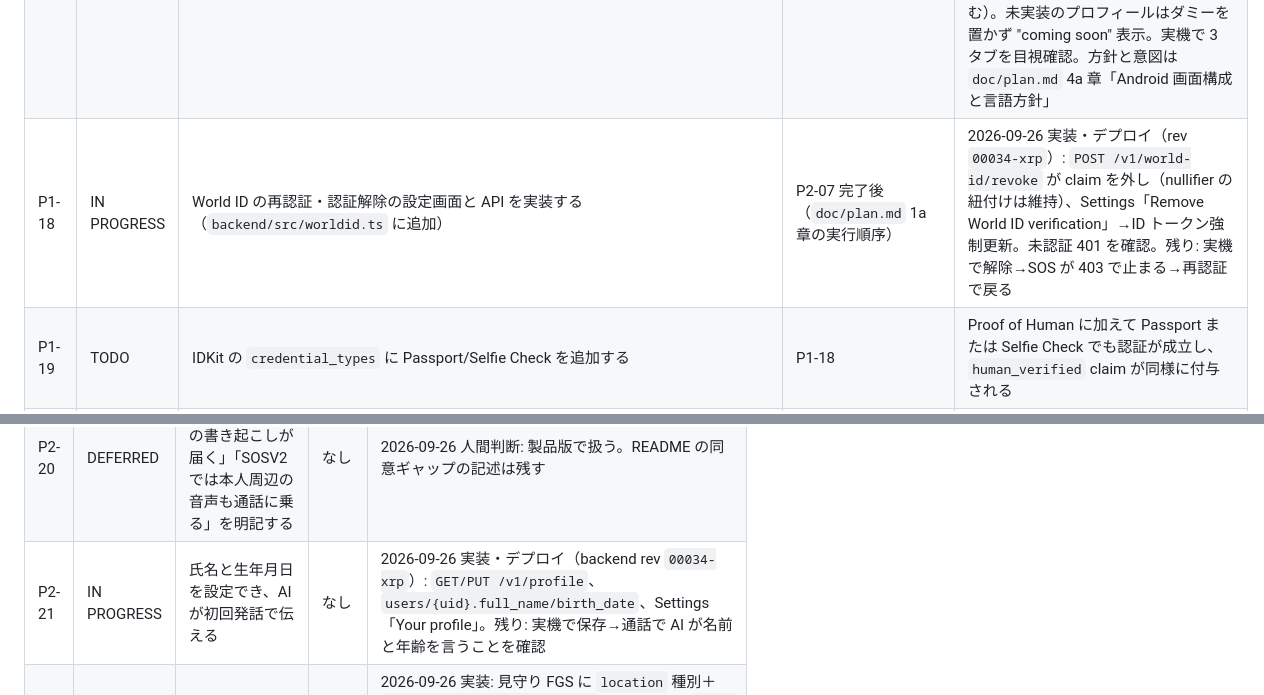
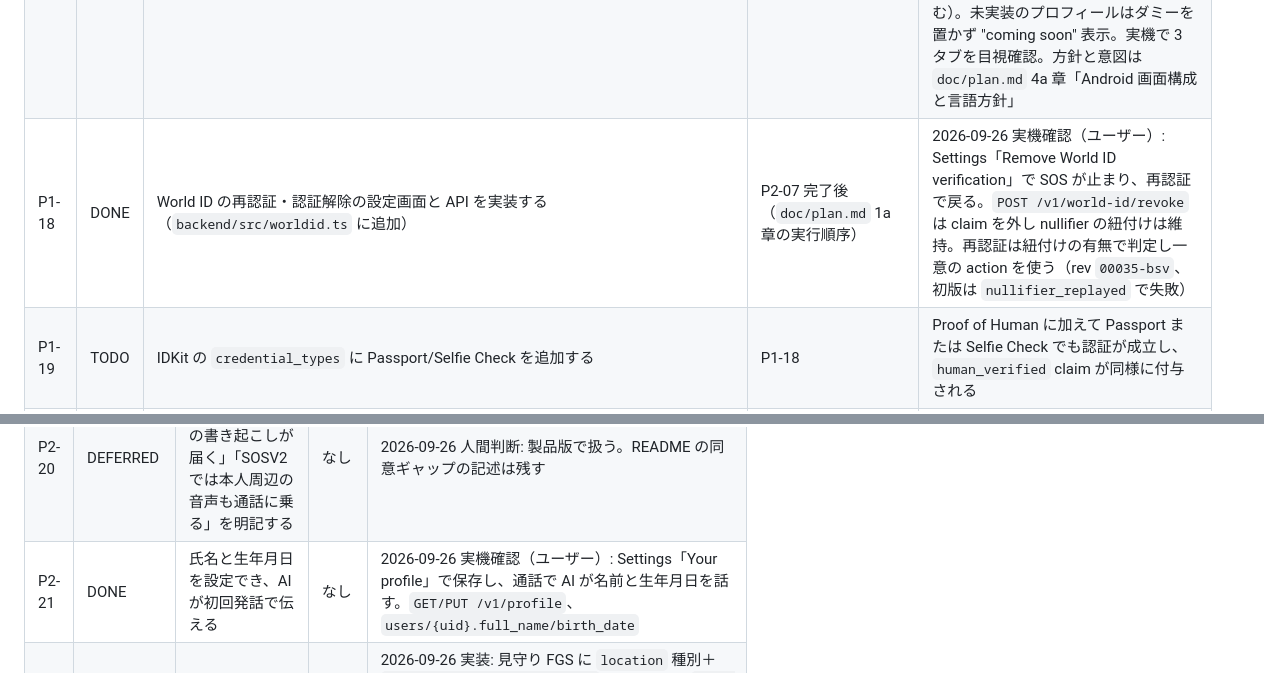
Before and after one commit to rtree/LIFELiNK, a Markdown page: doc/tasks.md, 2 parts joined by grey strips. Drawn GitHub-style.

Commit message:
docs: P1-18 World ID revoke/reverify and P2-21 profile confirmed on device

```diff
--- a/doc/tasks.md
+++ b/doc/tasks.md
@@ -66,7 +66,7 @@ MVP 主線（P0-01〜P0-21）は完了し `mvp-0.1` として保全済み。こ
 | --- | --- | --- | --- | --- |
 | P1-16 | DONE | Android に緊急イベントのチャット風ライブ表示画面を実装する。`emergency_events/{id}/updates` を時系列購読し、`note`/`location`/`transcript_contact`/`transcript_ai`/`friend_comment`/`system` を種類ごとに整形して表示する（Discord チャンネル風または WhatsApp 風、uimock のテイストに近い方を採用） | P0-21（MVP 0.1 保全済み） | 2026-09-26 15:08 完了。実通話で「電話の相手の発言→AI の発言→Discord 友人の返信（`Passed to the AI on the call` 付き）→それを受けた AI の発言」が届いた順にアプリ内へ並ぶことを実機で確認（ロック解除後に目視）。実装: `firebase-firestore` 依存追加、`EmergencyFeed.kt`=表示モデルと mapper（データ源非依存、P2 で `timeline` へ差し替え可能）、`EmergencyFeedSource.kt`=Firestore listener、`EmergencyFeedSection.kt`=WhatsApp 風 UI。方針は `doc/plan.md` 6a 章。ダミーデータなし |
 | P1-17 | DONE | 英語化と B2C 向け UI 整形を段階的に進める（専用フェーズは設けず、P1-16 以降で触る画面から順に文言・配色・導線を整える） | P1-16 | 2026-09-26 15:30 完了。検証用 1 スクロール画面を **Home / Members / Settings の 3 タブ**へ再構成し、モック由来の `LifeLinkTheme`（ネイビー＋緊急レッド＋pill ボタン）を適用。Android のユーザー可視文字列は技適番号を除き全て英語（MainActivity 他 4 ファイルの常駐通知・診断ログを含む）。未実装のプロフィールはダミーを置かず "coming soon" 表示。実機で 3 タブを目視確認。方針と意図は `doc/plan.md` 4a 章「Android 画面構成と言語方針」 |
-| P1-18 | IN PROGRESS | World ID の再認証・認証解除の設定画面と API を実装する（`backend/src/worldid.ts` に追加） | P2-07 完了後（`doc/plan.md` 1a 章の実行順序） | 2026-09-26 実装・デプロイ（rev `00034-xrp`）: `POST /v1/world-id/revoke` が claim を外し（nullifier の紐付けは維持）、Settings「Remove World ID verification」→ID トークン強制更新。未認証 401 を確認。残り: 実機で解除→SOS が 403 で止まる→再認証で戻る |
+| P1-18 | DONE | World ID の再認証・認証解除の設定画面と API を実装する（`backend/src/worldid.ts` に追加） | P2-07 完了後（`doc/plan.md` 1a 章の実行順序） | 2026-09-26 実機確認（ユーザー）: Settings「Remove World ID verification」で SOS が止まり、再認証で戻る。`POST /v1/world-id/revoke` は claim を外し nullifier の紐付けは維持。再認証は紐付けの有無で判定し一意の action を使う（rev `00035-bsv`、初版は `nullifier_replayed` で失敗） |
 | P1-19 | TODO | IDKit の `credential_types` に Passport/Selfie Check を追加する | P1-18 | Proof of Human に加えて Passport または Selfie Check でも認証が成立し、`human_verified` claim が同様に付与される |
 | P1-20 | DONE | SOS ボタンの発火条件（3 回タップ / 2 秒長押し・アーミング中の色変化）、位置情報の定期送信、精度・電池残量・揺れの取得と AI 発話/Discord DM への反映、AI と Discord の完全英語化 | P1-17 | 2026-09-26 16:0x: 実機で 1 タップ→「Keep going」と暗色化、3 タップ/長押しで発信。`POST /v1/locations` が前面中 60 秒ごと・発信中 10 秒ごとに届く。`accuracy_m`/`battery_*`/`motion_*` が Firestore に保存され、AI が「accurate to about N meters」「battery N percent」「being shaken hard」と話し、同じ情報が Discord DM にも載る。契約は `doc/plan.md` 6 章「デバイス状態の契約」。**揺れ検知は自動発信しない**（誤報を避けるため状況情報のみ） |
 | P1-01 | DONE | 通話録音/書き起こし共有の可否を決める | P0-20、同意/保持期間の判断 | 2026-09-26 決定・実装済み: 音声ファイルは録音・保存しない。通話の書き起こしのみ、同じイベントで DM 済みの同意済み Discord 受信者へ逐次中継する（`doc/plan.md` 4a 章「通話内容のリアルタイム共有」、実装 `25d9352`）。電話の相手への共有告知はデモのため入れず、製品化時に再検討する |
@@ -107,7 +107,7 @@ P2-09〜11 は独立録音の代替案として保留し、この電話実験の
 | P2-18 | DONE | SOSV2 の未確認経路を実機で確認する | P2-16 | 普段の着信を LIFELiNK の画面で受けられることは実機で問題なし（ユーザー）。60 秒打ち切りと V1 フォールバックの確認は PX-24 / PX-25 へ |
 | P2-19 | TODO | 統合のタイミングを AI に伝え、話者の推測を助ける | P2-16 | 統合成功時に Android→backend へ `note` 相当の更新（例: "The contact has just joined"）を送り、既存の注入キューで AI に伝える。新規スキーマは作らない |
 | P2-20 | DEFERRED | Discord 招待の同意文に「通話の書き起こしが届く」「SOSV2 では本人周辺の音声も通話に乗る」を明記する | なし | 2026-09-26 人間判断: 製品版で扱う。README の同意ギャップの記述は残す |
-| P2-21 | IN PROGRESS | 氏名と生年月日を設定でき、AI が初回発話で伝える | なし | 2026-09-26 実装・デプロイ（backend rev `00034-xrp`）: `GET/PUT /v1/profile`、`users/{uid}.full_name/birth_date`、Settings「Your profile」。残り: 実機で保存→通話で AI が名前と年齢を言うことを確認 |
+| P2-21 | DONE | 氏名と生年月日を設定でき、AI が初回発話で伝える | なし | 2026-09-26 実機確認（ユーザー）: Settings「Your profile」で保存し、通話で AI が名前と生年月日を話す。`GET/PUT /v1/profile`、`users/{uid}.full_name/birth_date` |
 | P2-22 | IN PROGRESS | 画面 OFF・ロック中も位置を定期更新する | なし | 2026-09-26 実装: 見守り FGS に `location` 種別＋`FOREGROUND_SERVICE_LOCATION`。5 分ごとに `POST /v1/locations`、SOS 進行中は 20 秒ごとにイベントへ location 更新。残り: 見守りを開始し直して（位置権限がある状態で）ロック中に Firestore の `users/{uid}/locations` が増えることを確認 |
 
 ## P3（欠番）
```
